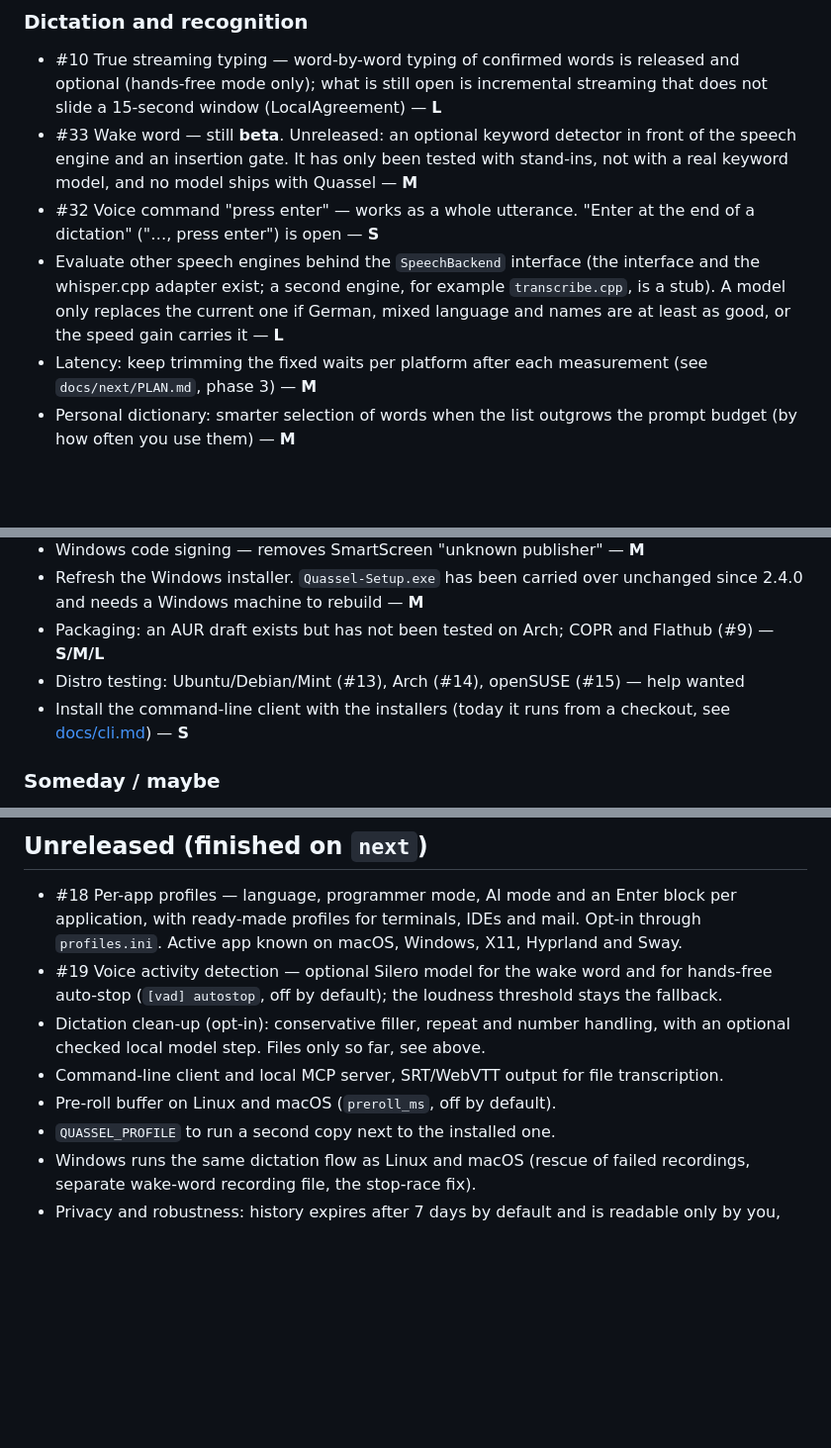
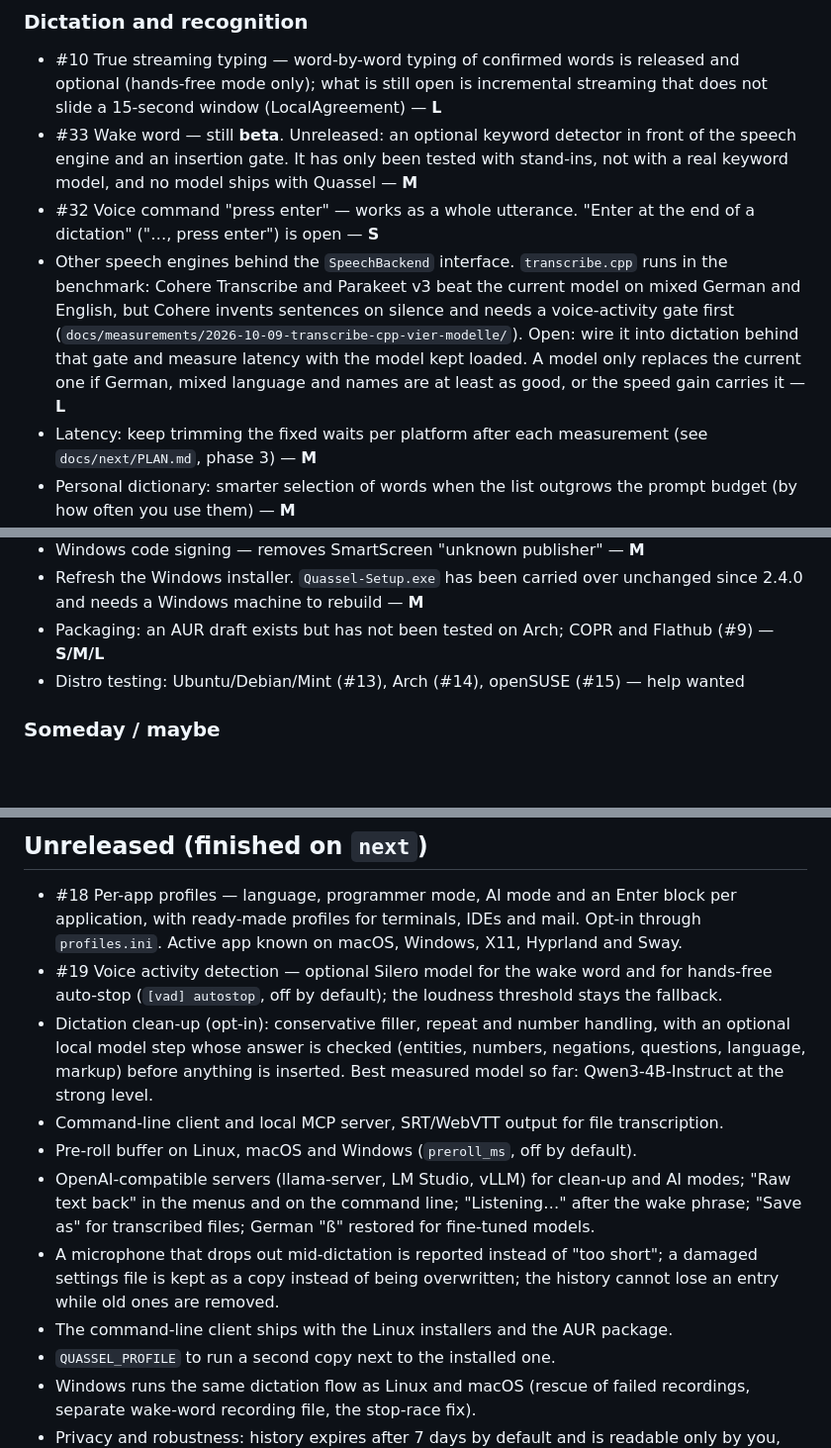
Before and after one commit to Skryx-L-A/quassel, a Markdown page: ROADMAP.md, 3 parts joined by grey strips. Shown at 99% size. GitHub-like rendering; blank space fills up the shorter version.

Commit message:
docs(roadmap): state of next after the night run

```diff
--- a/ROADMAP.md
+++ b/ROADMAP.md
@@ -17,10 +17,13 @@ not yet released or tried on a real device by the maintainer.
   with a real keyword model, and no model ships with Quassel — **M**
 - #32 Voice command "press enter" — works as a whole utterance. "Enter at the end of a
   dictation" ("…, press enter") is open — **S**
-- Evaluate other speech engines behind the `SpeechBackend` interface (the interface and
-  the whisper.cpp adapter exist; a second engine, for example `transcribe.cpp`, is a
-  stub). A model only replaces the current one if German, mixed language and names are at
-  least as good, or the speed gain carries it — **L**
+- Other speech engines behind the `SpeechBackend` interface. `transcribe.cpp` runs in the
+  benchmark: Cohere Transcribe and Parakeet v3 beat the current model on mixed German and
+  English, but Cohere invents sentences on silence and needs a voice-activity gate first
+  (`docs/measurements/2026-10-09-transcribe-cpp-vier-modelle/`). Open: wire it into
+  dictation behind that gate and measure latency with the model kept loaded. A model only
+  replaces the current one if German, mixed language and names are at least as good, or
+  the speed gain carries it — **L**
 - Latency: keep trimming the fixed waits per platform after each measurement
   (see `docs/next/PLAN.md`, phase 3) — **M**
 - Personal dictionary: smarter selection of words when the list outgrows the prompt
@@ -46,8 +49,6 @@ not yet released or tried on a real device by the maintainer.
   since 2.4.0 and needs a Windows machine to rebuild — **M**
 - Packaging: an AUR draft exists but has not been tested on Arch; COPR and Flathub (#9) — **S/M/L**
 - Distro testing: Ubuntu/Debian/Mint (#13), Arch (#14), openSUSE (#15) — help wanted
-- Install the command-line client with the installers (today it runs from a checkout,
-  see [docs/cli.md](docs/cli.md)) — **S**
 
 ### Someday / maybe
 - macOS: measure the Bluetooth microphone path (24 kHz) and word-error rate on a real
@@ -66,9 +67,18 @@ not yet released or tried on a real device by the maintainer.
   hands-free auto-stop (`[vad] autostop`, off by default); the loudness threshold stays
   the fallback.
 - Dictation clean-up (opt-in): conservative filler, repeat and number handling, with
-  an optional checked local model step. Files only so far, see above.
+  an optional local model step whose answer is checked (entities, numbers, negations,
+  questions, language, markup) before anything is inserted. Best measured model so far:
+  Qwen3-4B-Instruct at the strong level.
 - Command-line client and local MCP server, SRT/WebVTT output for file transcription.
-- Pre-roll buffer on Linux and macOS (`preroll_ms`, off by default).
+- Pre-roll buffer on Linux, macOS and Windows (`preroll_ms`, off by default).
+- OpenAI-compatible servers (llama-server, LM Studio, vLLM) for clean-up and AI modes;
+  "Raw text back" in the menus and on the command line; "Listening…" after the wake
+  phrase; "Save as" for transcribed files; German "ß" restored for fine-tuned models.
+- A microphone that drops out mid-dictation is reported instead of "too short"; a
+  damaged settings file is kept as a copy instead of being overwritten; the history
+  cannot lose an entry while old ones are removed.
+- The command-line client ships with the Linux installers and the AUR package.
 - `QUASSEL_PROFILE` to run a second copy next to the installed one.
 - Windows runs the same dictation flow as Linux and macOS (rescue of failed recordings,
   separate wake-word recording file, the stop-race fix).
```
